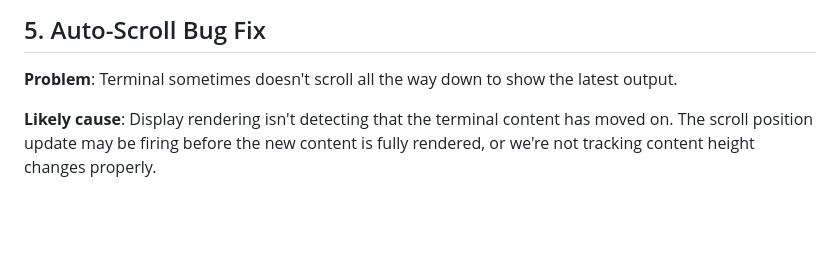
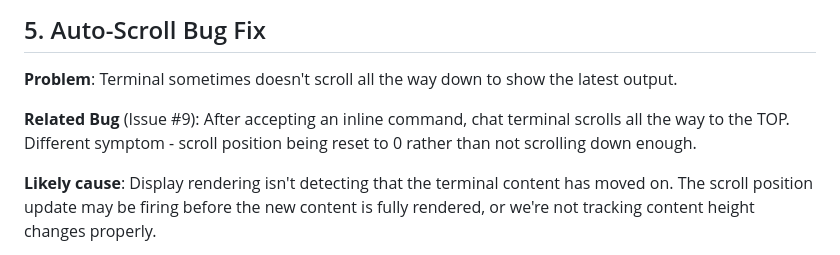
Before and after one commit to camerhann/donna-desktop, a Markdown page: docs/FEATURE_REQUESTS.md, the part around the change. Drawn GitHub-style; blank space fills up the shorter version.

Commit message:
Add scroll-to-top bug reference to feature requests
Links to new Issue #9 - scroll jumps to top after accepting
inline commands (related but different from #2 auto-scroll bug)

Co-Authored-By: Claude Opus 4.5 <noreply@anthropic.com>

```diff
--- a/docs/FEATURE_REQUESTS.md
+++ b/docs/FEATURE_REQUESTS.md
@@ -56,6 +56,8 @@
 ## 5. Auto-Scroll Bug Fix
 
 **Problem**: Terminal sometimes doesn't scroll all the way down to show the latest output.
+
+**Related Bug** (Issue #9): After accepting an inline command, chat terminal scrolls all the way to the TOP. Different symptom - scroll position being reset to 0 rather than not scrolling down enough.
 
 **Likely cause**: Display rendering isn't detecting that the terminal content has moved on. The scroll position update may be firing before the new content is fully rendered, or we're not tracking content height changes properly.
 
```
